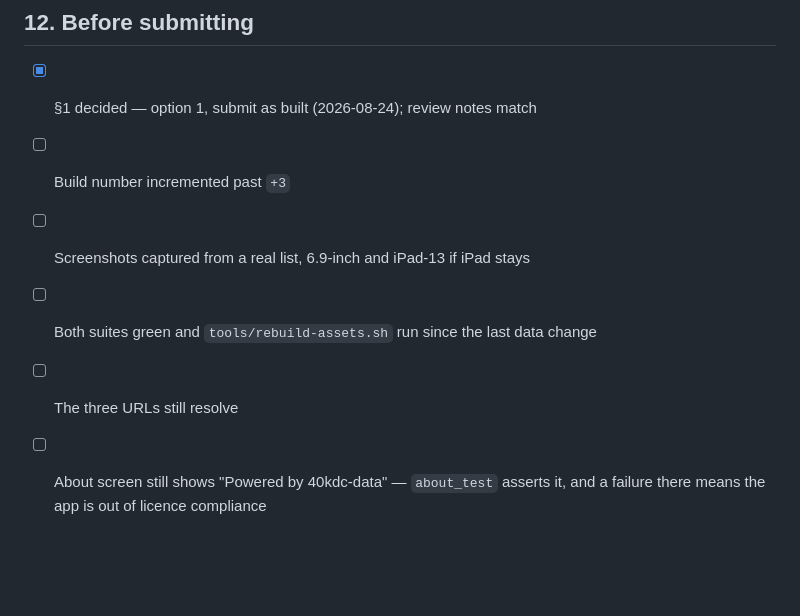
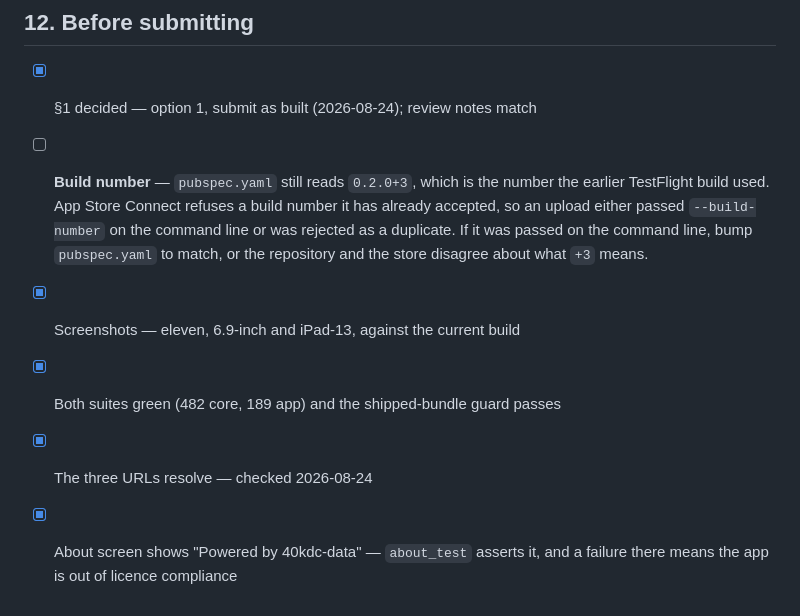
Before and after one commit to Manus-Systematum/Structor, a Markdown page: store/APP-STORE.md, the part around the change. Rendered like a GitHub page; blank space fills up the shorter version.

Commit message:
Tick the checklist against what was actually verified
Screenshots, both suites, the shipped-bundle guard, the three URLs and
the 40kdc attribution are checked and ticked.

The build number is not. pubspec.yaml still reads 0.2.0+3, which is the
number the earlier TestFlight build used, and App Store Connect refuses a
build number it has already accepted. So either the upload passed
--build-number on the command line, in which case pubspec should be
bumped to match or the repo and the store disagree about what +3 means,
or it was rejected as a duplicate. The box says which rather than
assuming either.

```diff
--- a/store/APP-STORE.md
+++ b/store/APP-STORE.md
@@ -364,9 +364,14 @@ Budget an hour, plus a rebuild of the bundles and both suites.
 ## 12. Before submitting
 
 - [x] §1 decided — option 1, submit as built (2026-08-24); review notes match
-- [ ] Build number incremented past `+3`
-- [ ] Screenshots captured from a real list, 6.9-inch and iPad-13 if iPad stays
-- [ ] Both suites green and `tools/rebuild-assets.sh` run since the last data change
-- [ ] The three URLs still resolve
-- [ ] About screen still shows "Powered by 40kdc-data" — `about_test` asserts it,
-      and a failure there means the app is out of licence compliance
+- [ ] **Build number** — `pubspec.yaml` still reads `0.2.0+3`, which is the
+      number the earlier TestFlight build used. App Store Connect refuses a
+      build number it has already accepted, so an upload either passed
+      `--build-number` on the command line or was rejected as a duplicate. If
+      it was passed on the command line, bump `pubspec.yaml` to match, or the
+      repository and the store disagree about what `+3` means.
+- [x] Screenshots — eleven, 6.9-inch and iPad-13, against the current build
+- [x] Both suites green (482 core, 189 app) and the shipped-bundle guard passes
+- [x] The three URLs resolve — checked 2026-08-24
+- [x] About screen shows "Powered by 40kdc-data" — `about_test` asserts it, and
+      a failure there means the app is out of licence compliance
```
